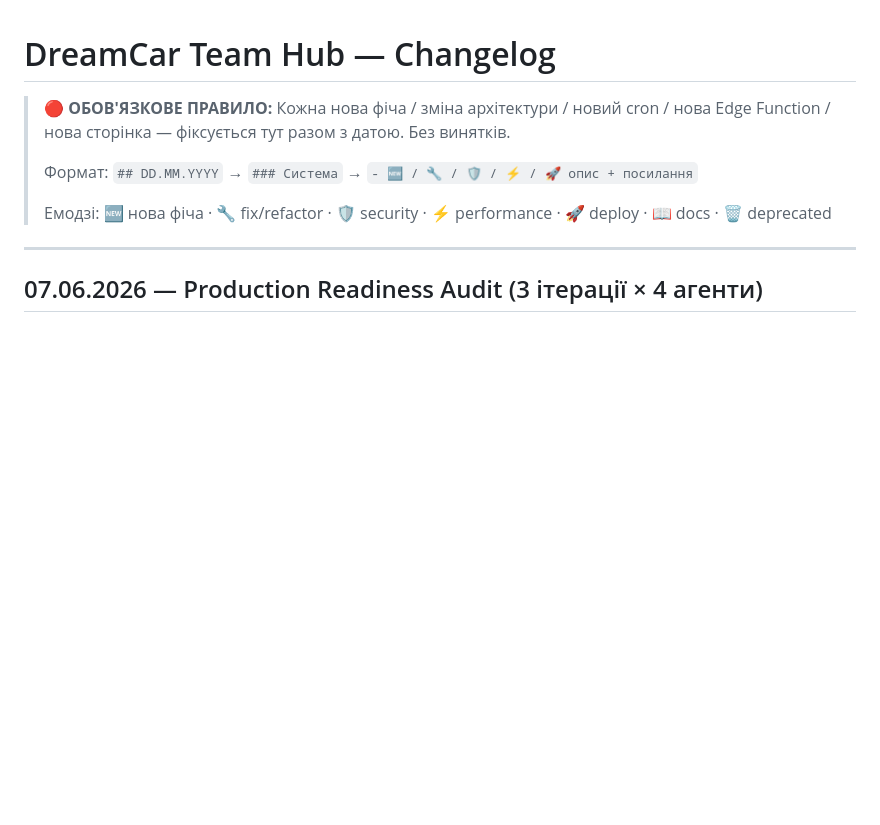
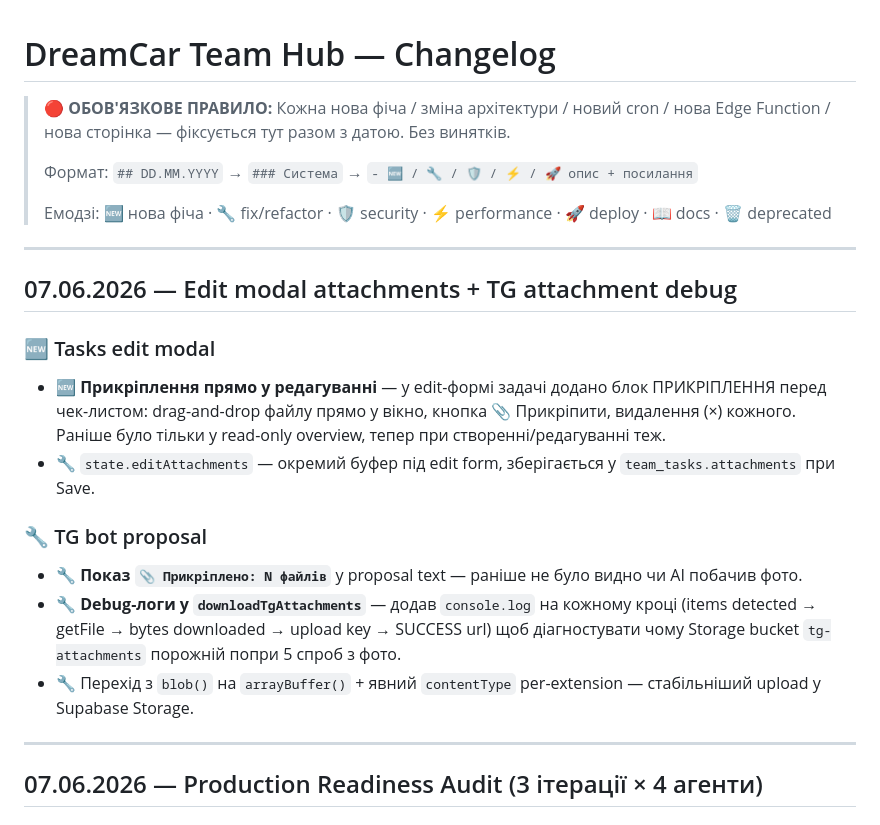
Before and after one commit to dreamcarua/dreamcar-team, a Markdown page: onboarding/CHANGELOG.md, the part around the change. Drawn GitHub-style; blank space fills up the shorter version.

Commit message:
[Docs] CHANGELOG 07.06.2026 — edit modal attachments + TG debug logs

```diff
--- a/onboarding/CHANGELOG.md
+++ b/onboarding/CHANGELOG.md
@@ -5,6 +5,19 @@
 > Формат: `## DD.MM.YYYY` → `### Система` → `- 🆕 / 🔧 / 🛡 / ⚡ / 🚀 опис + посилання`
 >
 > Емодзі: 🆕 нова фіча · 🔧 fix/refactor · 🛡 security · ⚡ performance · 🚀 deploy · 📖 docs · 🗑 deprecated
+
+---
+
+## 07.06.2026 — Edit modal attachments + TG attachment debug
+
+### 🆕 Tasks edit modal
+- 🆕 **Прикріплення прямо у редагуванні** — у edit-формі задачі додано блок ПРИКРІПЛЕННЯ перед чек-листом: drag-and-drop файлу прямо у вікно, кнопка 📎 Прикріпити, видалення (×) кожного. Раніше було тільки у read-only overview, тепер при створенні/редагуванні теж.
+- 🔧 `state.editAttachments` — окремий буфер під edit form, зберігається у `team_tasks.attachments` при Save.
+
+### 🔧 TG bot proposal
+- 🔧 **Показ `📎 Прикріплено: N файлів`** у proposal text — раніше не було видно чи AI побачив фото.
+- 🔧 **Debug-логи у `downloadTgAttachments`** — додав `console.log` на кожному кроці (items detected → getFile → bytes downloaded → upload key → SUCCESS url) щоб діагностувати чому Storage bucket `tg-attachments` порожній попри 5 спроб з фото.
+- 🔧 Перехід з `blob()` на `arrayBuffer()` + явний `contentType` per-extension — стабільніший upload у Supabase Storage.
 
 ---
 
```
